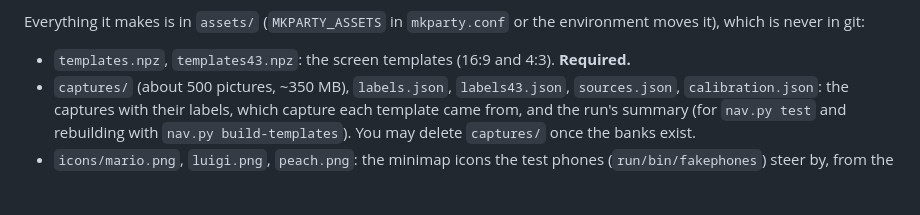
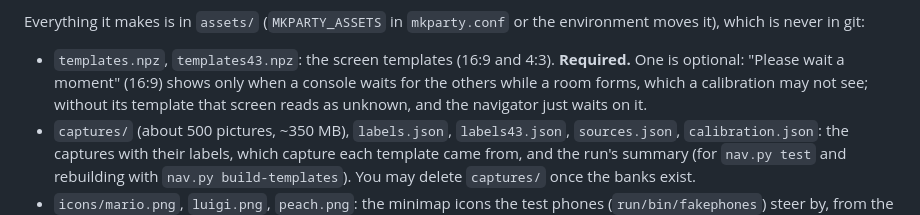
Before and after one commit to rkutyna/couch-kart-party, a Markdown page: README.md, the part around the change. GitHub-like rendering; blank space fills up the shorter version.

Commit message:
README: the Please wait template is optional
Co-Authored-By: Claude Opus 5.5 <noreply@anthropic.com>

```diff
--- a/README.md
+++ b/README.md
@@ -286,6 +286,9 @@ Everything it makes is in `assets/` (`MKPARTY_ASSETS` in `mkparty.conf` or the e
 moves it), which is never in git:
 
 * `templates.npz`, `templates43.npz`: the screen templates (16:9 and 4:3). **Required.**
+  One is optional: "Please wait a moment" (16:9) shows only when a console waits for the
+  others while a room forms, which a calibration may not see; without its template that
+  screen reads as unknown, and the navigator just waits on it.
 * `captures/` (about 500 pictures, ~350 MB), `labels.json`, `labels43.json`,
   `sources.json`, `calibration.json`: the captures with their labels, which capture each
   template came from, and the run's summary (for `nav.py test` and rebuilding with
```
